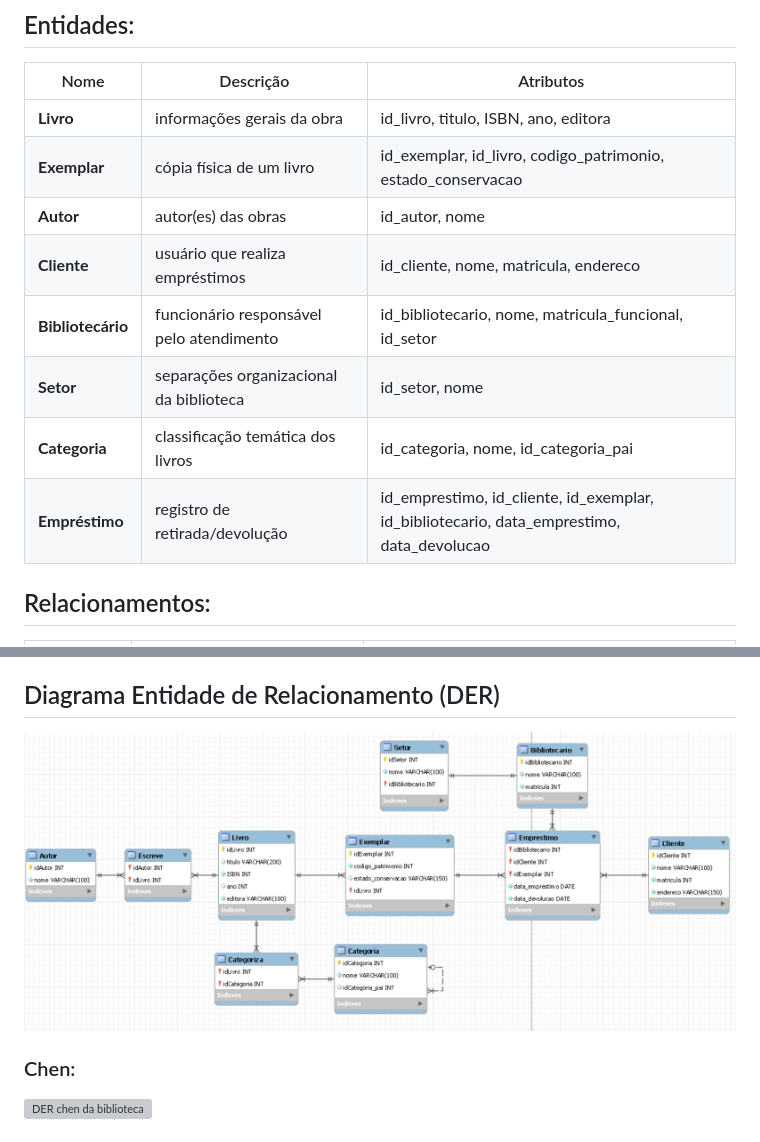
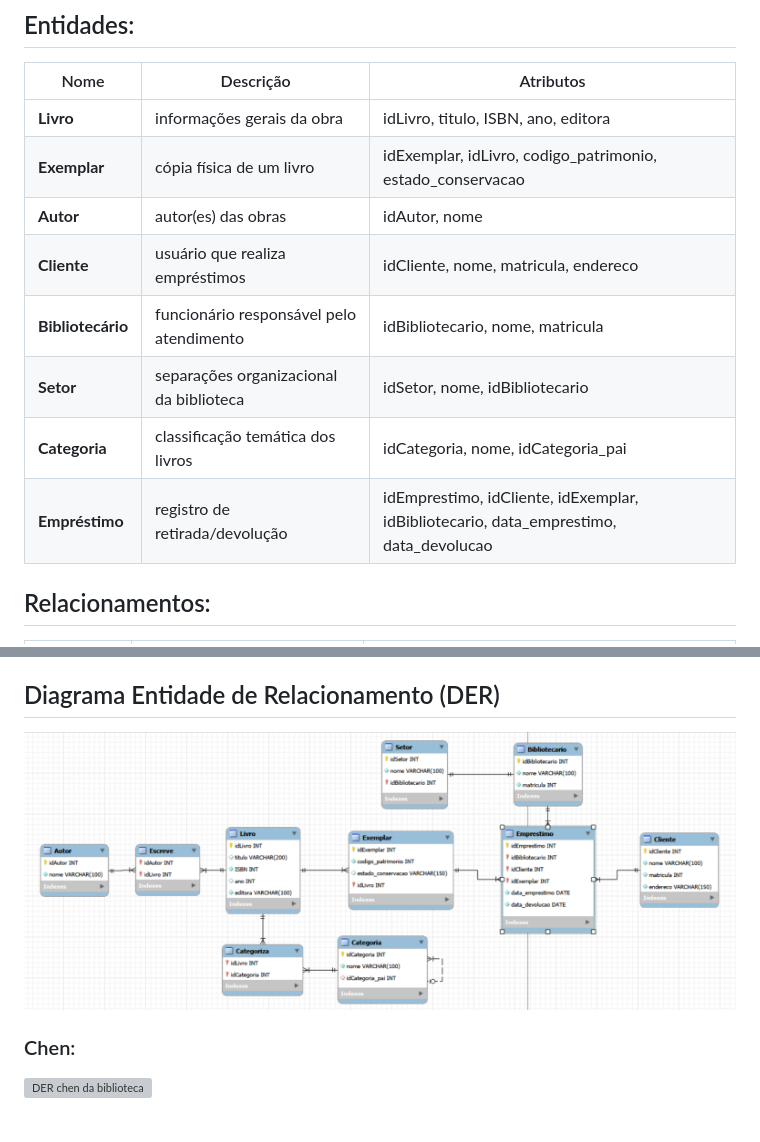
Before and after one commit to Marlesso/Banco-de-Dados, a Markdown page: README.md, 2 parts joined by grey strips. Drawn GitHub-style; pictures changed too: docs/DER_mwb.png; grey boxes are pictures that could not be loaded.

Commit message:
Criação das database e tabelas, pequenas correções na DER e README

```diff
--- a/README.md
+++ b/README.md
@@ -11,14 +11,14 @@ O sistema permite gerenciar livros, exemplares físicos, clientes, bibliotecári
 
 | Nome | Descrição | Atributos |
 |------|-----------|-----------|
-| **Livro** | informações gerais da obra | id_livro, titulo, ISBN, ano, editora |
-| **Exemplar** | cópia física de um livro | id_exemplar, id_livro, codigo_patrimonio, estado_conservacao |
-| **Autor** | autor(es) das obras | id_autor, nome |
-| **Cliente** | usuário que realiza empréstimos | id_cliente, nome, matricula, endereco |
-| **Bibliotecário** | funcionário responsável pelo atendimento | id_bibliotecario, nome, matricula_funcional, id_setor |
-| **Setor** | separações organizacional da biblioteca | id_setor, nome |
-| **Categoria** | classificação temática dos livros | id_categoria, nome, id_categoria_pai |
-| **Empréstimo** | registro de retirada/devolução | id_emprestimo, id_cliente, id_exemplar, id_bibliotecario, data_emprestimo, data_devolucao |
+| **Livro** | informações gerais da obra | idLivro, titulo, ISBN, ano, editora |
+| **Exemplar** | cópia física de um livro | idExemplar, idLivro, codigo_patrimonio, estado_conservacao |
+| **Autor** | autor(es) das obras | idAutor, nome |
+| **Cliente** | usuário que realiza empréstimos | idCliente, nome, matricula, endereco |
+| **Bibliotecário** | funcionário responsável pelo atendimento | idBibliotecario, nome, matricula |
+| **Setor** | separações organizacional da biblioteca | idSetor, nome, idBibliotecario |
+| **Categoria** | classificação temática dos livros | idCategoria, nome, idCategoria_pai |
+| **Empréstimo** | registro de retirada/devolução | idEmprestimo, idCliente, idExemplar, idBibliotecario, data_emprestimo, data_devolucao |
 
 ## Relacionamentos:
 
```
Also changed, not shown: 3 other files.
